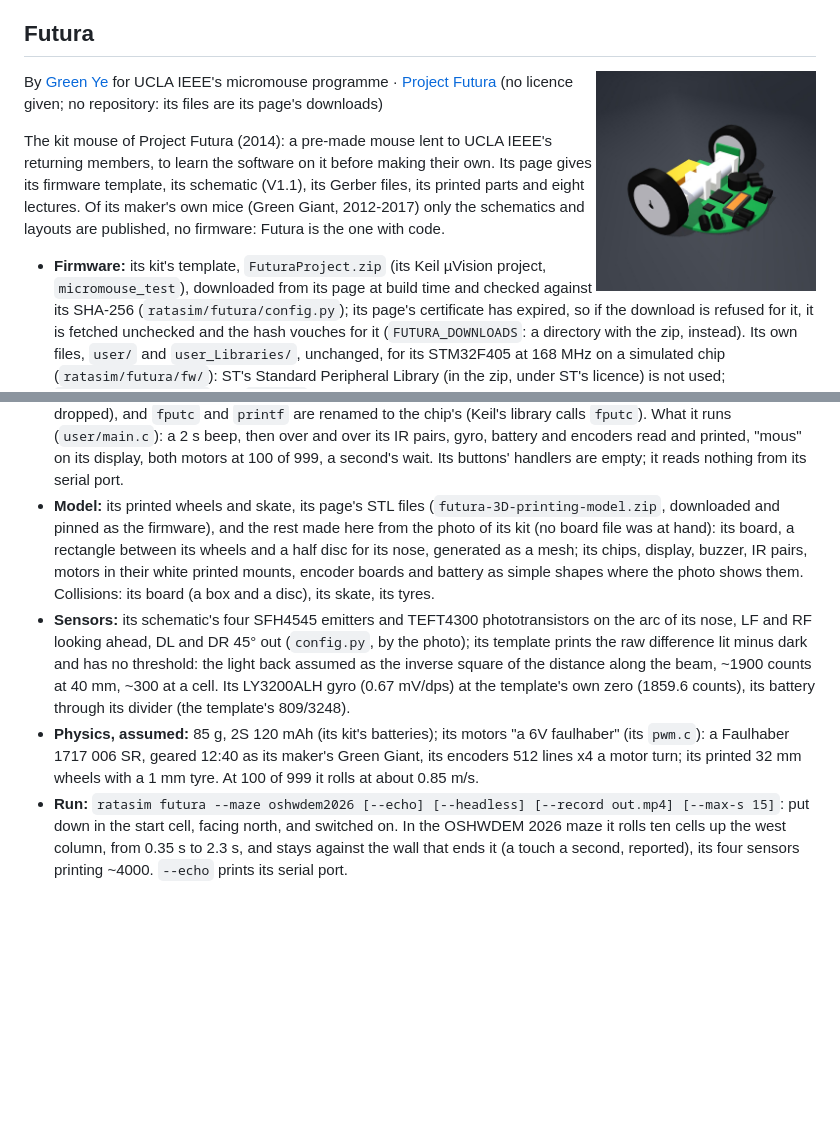
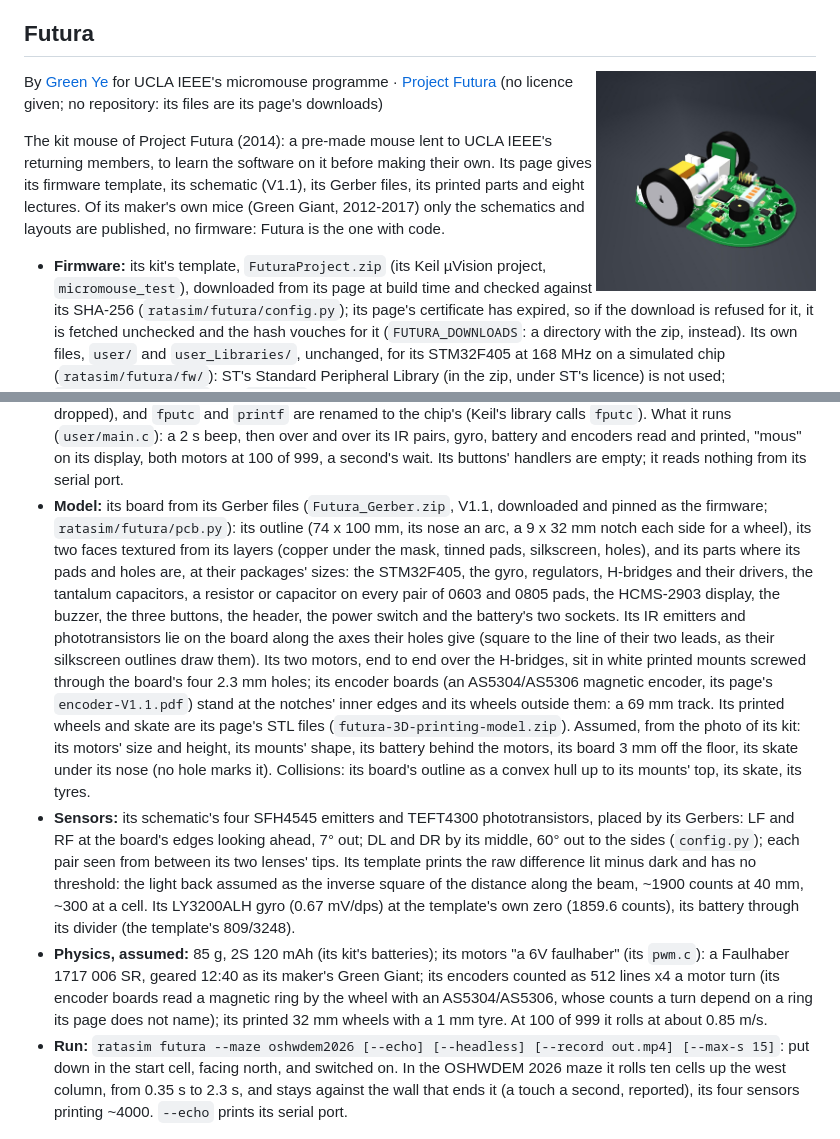
Before and after one commit to JavierIH/ratasim, a Markdown page: docs/robots.md, 2 parts joined by grey strips. Rendered like a GitHub page; pictures changed too: docs/images/robots/futura.jpg; blank space fills up the shorter version.

```diff
--- a/docs/robots.md
+++ b/docs/robots.md
@@ -251,19 +251,30 @@ are published, no firmware: Futura is the one with code.
   are renamed to the chip's (Keil's library calls `fputc`). What it runs (`user/main.c`): a 2 s beep, then over
   and over its IR pairs, gyro, battery and encoders read and printed, "mous" on its display, both motors at 100 of
   999, a second's wait. Its buttons' handlers are empty; it reads nothing from its serial port.
-- **Model:** its printed wheels and skate, its page's STL files (`futura-3D-printing-model.zip`, downloaded and
-  pinned as the firmware), and the rest made here from the photo of its kit (no board file was at hand): its board,
-  a rectangle between its wheels and a half disc for its nose, generated as a mesh; its chips, display, buzzer, IR
-  pairs, motors in their white printed mounts, encoder boards and battery as simple shapes where the photo shows
-  them. Collisions: its board (a box and a disc), its skate, its tyres.
-- **Sensors:** its schematic's four SFH4545 emitters and TEFT4300 phototransistors on the arc of its nose, LF and RF
-  looking ahead, DL and DR 45° out (`config.py`, by the photo); its template prints the raw difference lit minus
-  dark and has no threshold: the light back assumed as the inverse square of the distance along the beam, ~1900
-  counts at 40 mm, ~300 at a cell. Its LY3200ALH gyro (0.67 mV/dps) at the template's own zero (1859.6 counts), its
-  battery through its divider (the template's 809/3248).
+- **Model:** its board from its Gerber files (`Futura_Gerber.zip`, V1.1, downloaded and pinned as the firmware;
+  `ratasim/futura/pcb.py`): its outline (74 x 100 mm, its nose an arc, a 9 x 32 mm notch each side for a wheel),
+  its two faces textured from its layers (copper under the mask, tinned pads, silkscreen, holes), and its parts
+  where its pads and holes are, at their packages' sizes: the STM32F405, the gyro, regulators, H-bridges and their
+  drivers, the tantalum capacitors, a resistor or capacitor on every pair of 0603 and 0805 pads, the HCMS-2903
+  display, the buzzer, the three buttons, the header, the power switch and the battery's two sockets. Its IR
+  emitters and phototransistors lie on the board along the axes their holes give (square to the line of their two
+  leads, as their silkscreen outlines draw them). Its two motors, end to end over the H-bridges, sit in white printed
+  mounts screwed through the board's four 2.3 mm holes; its encoder boards (an AS5304/AS5306 magnetic encoder, its
+  page's `encoder-V1.1.pdf`) stand at the notches' inner edges and its wheels outside them: a 69 mm track. Its
+  printed wheels and skate are its page's STL files (`futura-3D-printing-model.zip`). Assumed, from the photo of its
+  kit: its motors' size and height, its mounts' shape, its battery behind the motors, its board 3 mm off the floor,
+  its skate under its nose (no hole marks it). Collisions: its board's outline as a convex hull up to its mounts'
+  top, its skate, its tyres.
+- **Sensors:** its schematic's four SFH4545 emitters and TEFT4300 phototransistors, placed by its Gerbers: LF and RF
+  at the board's edges looking ahead, 7° out; DL and DR by its middle, 60° out to the sides (`config.py`); each pair
+  seen from between its two lenses' tips. Its template prints the raw difference lit minus dark and has no
+  threshold: the light back assumed as the inverse square of the distance along the beam, ~1900 counts at 40 mm,
+  ~300 at a cell. Its LY3200ALH gyro (0.67 mV/dps) at the template's own zero (1859.6 counts), its battery through
+  its divider (the template's 809/3248).
 - **Physics, assumed:** 85 g, 2S 120 mAh (its kit's batteries); its motors "a 6V faulhaber" (its `pwm.c`): a
-  Faulhaber 1717 006 SR, geared 12:40 as its maker's Green Giant, its encoders 512 lines x4 a motor turn; its
-  printed 32 mm wheels with a 1 mm tyre. At 100 of 999 it rolls at about 0.85 m/s.
+  Faulhaber 1717 006 SR, geared 12:40 as its maker's Green Giant; its encoders counted as 512 lines x4 a motor turn
+  (its encoder boards read a magnetic ring by the wheel with an AS5304/AS5306, whose counts a turn depend on a ring
+  its page does not name); its printed 32 mm wheels with a 1 mm tyre. At 100 of 999 it rolls at about 0.85 m/s.
 - **Run:** `ratasim futura --maze oshwdem2026 [--echo] [--headless] [--record out.mp4] [--max-s 15]`: put down in the
   start cell, facing north, and switched on. In the OSHWDEM 2026 maze it rolls ten cells up the west column, from
   0.35 s to 2.3 s, and stays against the wall that ends it (a touch a second, reported), its four sensors printing
```
Also changed, not shown: README.md (+2 -2 lines), docs/images/maze-futura.jpg, 5 other files.
